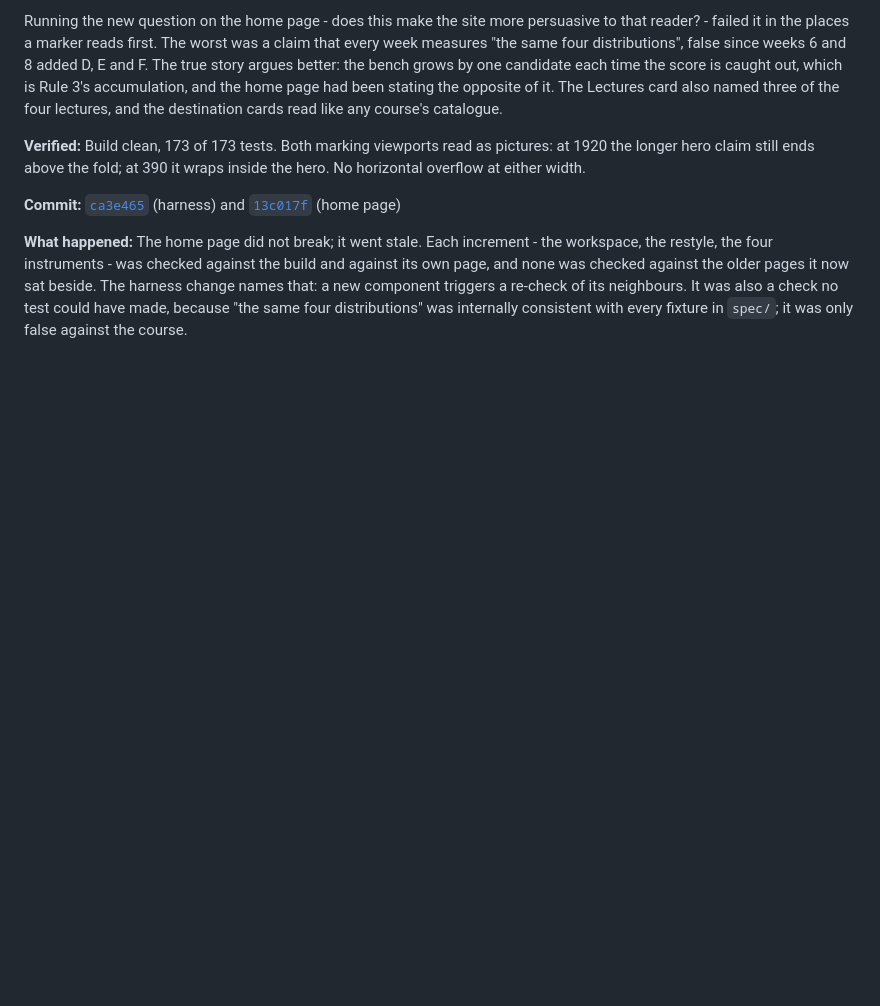
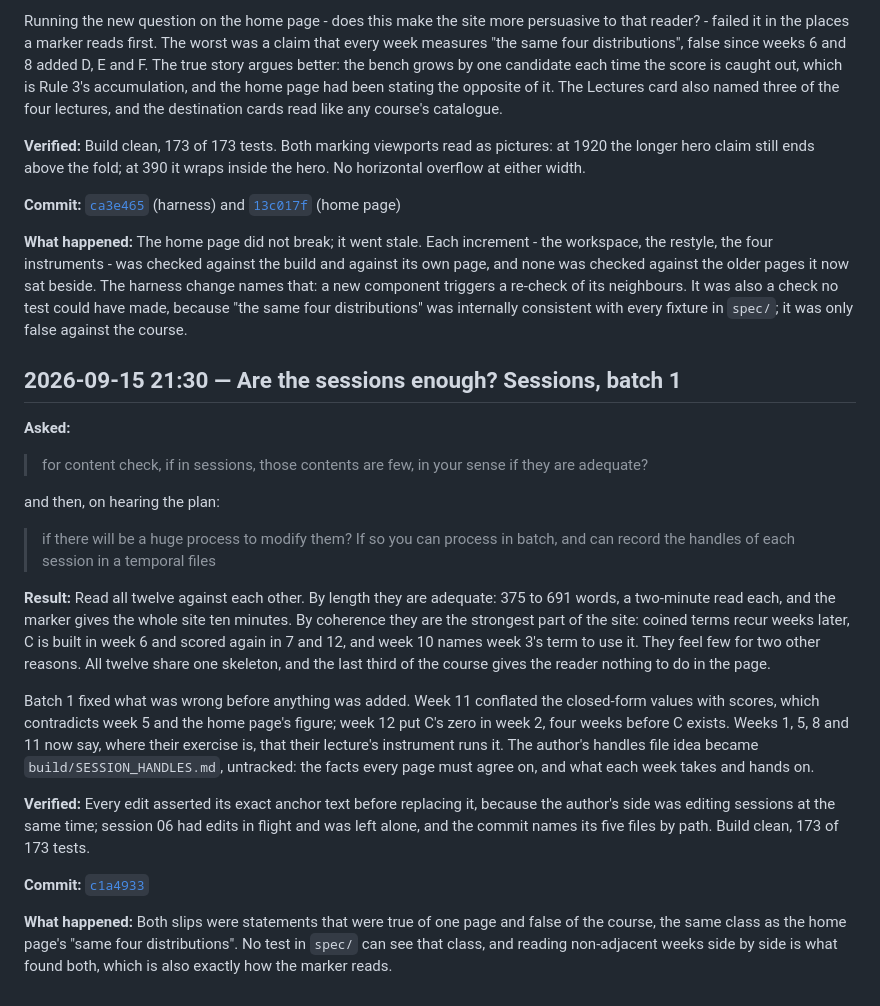
Before and after one commit to comp4020-agentic-coding-studio/comp4020-ass2-jnheinrich451-eng, a Markdown page: PROCESS_RECORD.md, the part around the change. GitHub-like rendering; blank space fills up the shorter version.

Commit message:
Record sessions batch 1
Co-Authored-By: Claude Opus 5 (1M context) <noreply@anthropic.com>

```diff
--- a/PROCESS_RECORD.md
+++ b/PROCESS_RECORD.md
@@ -1856,3 +1856,46 @@ sat beside. The harness change names that: a new component triggers a
 re-check of its neighbours. It was also a check no test could have made,
 because "the same four distributions" was internally consistent with every
 fixture in `spec/`; it was only false against the course.
+
+## 2026-09-15 21:30 — Are the sessions enough? Sessions, batch 1
+
+**Asked:**
+
+> for content check, if in sessions, those contents are few, in your sense if
+> they are adequate?
+
+and then, on hearing the plan:
+
+> if there will be a huge process to modify them? If so you can process in
+> batch, and can record the handles of each session in a temporal files
+
+**Result:**
+Read all twelve against each other. By length they are adequate: 375 to 691
+words, a two-minute read each, and the marker gives the whole site ten
+minutes. By coherence they are the strongest part of the site: coined terms
+recur weeks later, C is built in week 6 and scored again in 7 and 12, and week
+10 names week 3's term to use it. They feel few for two other reasons. All
+twelve share one skeleton, and the last third of the course gives the reader
+nothing to do in the page.
+
+Batch 1 fixed what was wrong before anything was added. Week 11 conflated the
+closed-form values with scores, which contradicts week 5 and the home page's
+figure; week 12 put C's zero in week 2, four weeks before C exists. Weeks 1,
+5, 8 and 11 now say, where their exercise is, that their lecture's instrument
+runs it. The author's handles file idea became `build/SESSION_HANDLES.md`,
+untracked: the facts every page must agree on, and what each week takes and
+hands on.
+
+**Verified:**
+Every edit asserted its exact anchor text before replacing it, because the
+author's side was editing sessions at the same time; session 06 had edits in
+flight and was left alone, and the commit names its five files by path. Build
+clean, 173 of 173 tests.
+
+**Commit:** [`c1a4933`](https://github.com/comp4020-agentic-coding-studio/comp4020-ass2-jnheinrich451-eng/commit/c1a4933)
+
+**What happened:**
+Both slips were statements that were true of one page and false of the
+course, the same class as the home page's "same four distributions". No test
+in `spec/` can see that class, and reading non-adjacent weeks side by side is
+what found both, which is also exactly how the marker reads.
```
